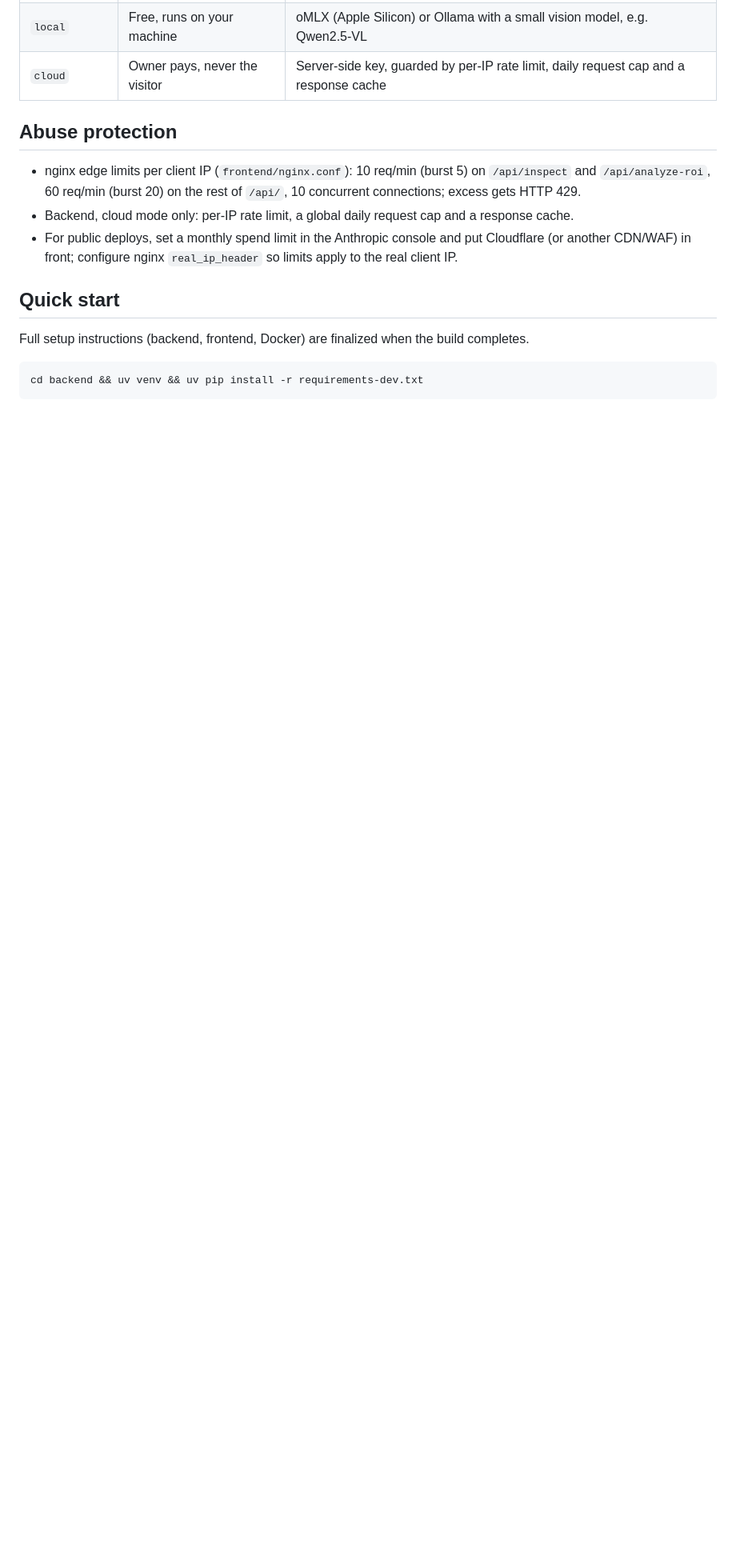
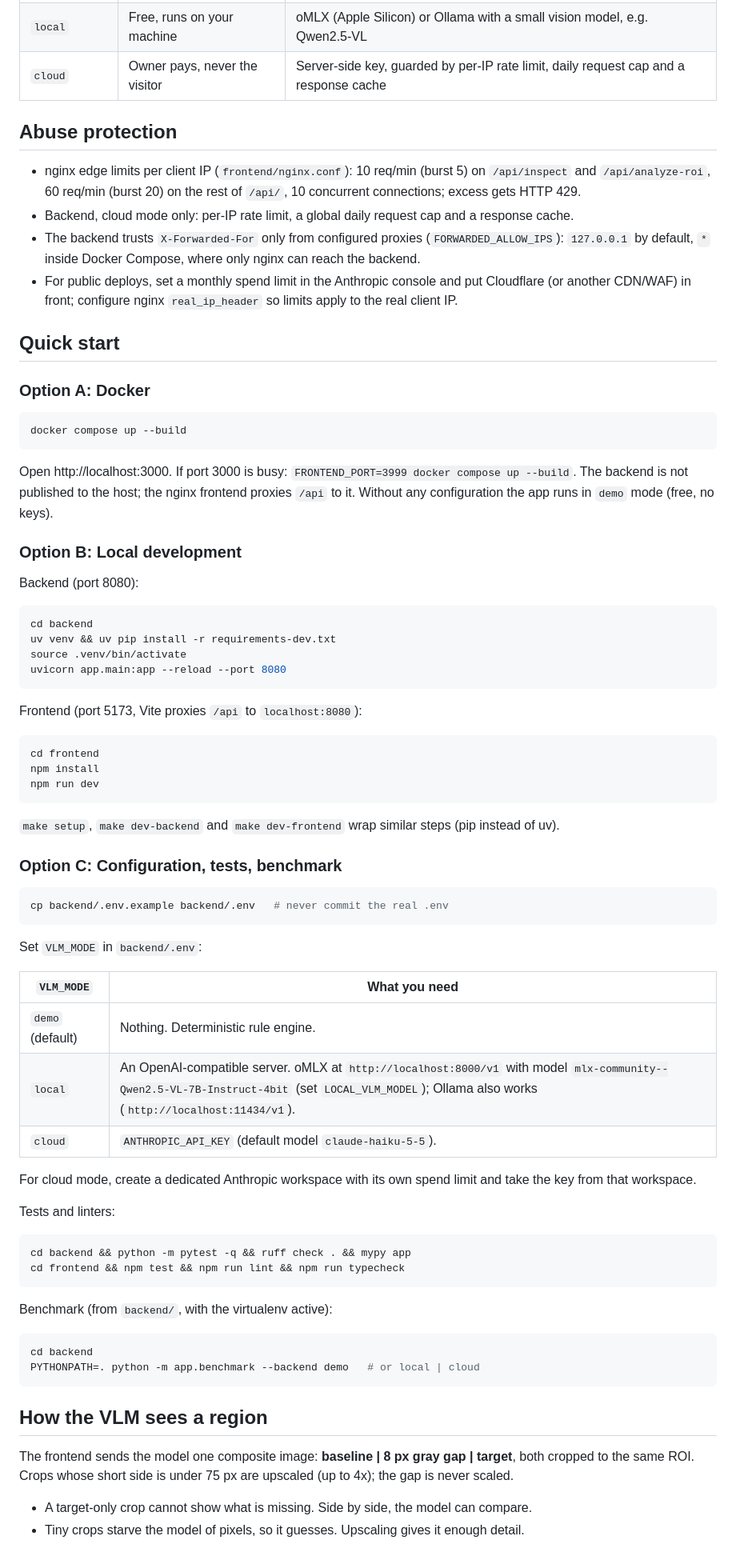
Before and after one commit to ilay-fisher/multimodal-visual-qa-xray-lens, a Markdown page: README.md, the part around one of its changes. Shown at 80% size. Drawn GitHub-style; blank space fills up the shorter version.

Commit message:
Final README, board update, ignore .playwright-mcp
Co-Authored-By: Claude Sonnet 5.5 <noreply@anthropic.com>

````diff
--- a/README.md
+++ b/README.md
@@ -59,12 +64,79 @@ flowchart LR
 
 - nginx edge limits per client IP (`frontend/nginx.conf`): 10 req/min (burst 5) on `/api/inspect` and `/api/analyze-roi`, 60 req/min (burst 20) on the rest of `/api/`, 10 concurrent connections; excess gets HTTP 429.
 - Backend, cloud mode only: per-IP rate limit, a global daily request cap and a response cache.
+- The backend trusts `X-Forwarded-For` only from configured proxies (`FORWARDED_ALLOW_IPS`): `127.0.0.1` by default, `*` inside Docker Compose, where only nginx can reach the backend.
 - For public deploys, set a monthly spend limit in the Anthropic console and put Cloudflare (or another CDN/WAF) in front; configure nginx `real_ip_header` so limits apply to the real client IP.
 
 ## Quick start
 
-Full setup instructions (backend, frontend, Docker) are finalized when the build completes.
+### Option A: Docker
 
 ```bash
-cd backend && uv venv && uv pip install -r requirements-dev.txt
+docker compose up --build
 ```
+
+Open http://localhost:3000. If port 3000 is busy: `FRONTEND_PORT=3999 docker compose up --build`.
+The backend is not published to the host; the nginx frontend proxies `/api` to it. Without any
+configuration the app runs in `demo` mode (free, no keys).
+
+### Option B: Local development
+
+Backend (port 8080):
+
+```bash
+cd backend
+uv venv && uv pip install -r requirements-dev.txt
+source .venv/bin/activate
+uvicorn app.main:app --reload --port 8080
+```
+
+Frontend (port 5173, Vite proxies `/api` to `localhost:8080`):
+
+```bash
+cd frontend
+npm install
+npm run dev
+```
+
+`make setup`, `make dev-backend` and `make dev-frontend` wrap similar steps (pip instead of uv).
+
+### Option C: Configuration, tests, benchmark
+
+```bash
+cp backend/.env.example backend/.env   # never commit the real .env
+```
+
+Set `VLM_MODE` in `backend/.env`:
+
+| `VLM_MODE` | What you need |
+|---|---|
+| `demo` (default) | Nothing. Deterministic rule engine. |
+| `local` | An OpenAI-compatible server. oMLX at `http://localhost:8000/v1` with model `mlx-community--Qwen2.5-VL-7B-Instruct-4bit` (set `LOCAL_VLM_MODEL`); Ollama also works (`http://localhost:11434/v1`). |
+| `cloud` | `ANTHROPIC_API_KEY` (default model `claude-haiku-5-5`). |
+
+For cloud mode, create a dedicated Anthropic workspace with its own spend limit and take the
+key from that workspace.
+
+Tests and linters:
+
+```bash
+cd backend && python -m pytest -q && ruff check . && mypy app
+cd frontend && npm test && npm run lint && npm run typecheck
+```
+
+Benchmark (from `backend/`, with the virtualenv active):
+
+```bash
+cd backend
+PYTHONPATH=. python -m app.benchmark --backend demo   # or local | cloud
+```
+
+## How the VLM sees a region
+
+The frontend sends the model one composite image: **baseline | 8 px gray gap | target**, both
+cropped to the same ROI. Crops whose short side is under 75 px are upscaled (up to 4x); the gap
+is never scaled.
+
+- A target-only crop cannot show what is missing. Side by side, the model can compare.
+- Tiny crops starve the model of pixels, so it guesses. Upscaling gives it enough detail.
+
````
Also changed, not shown: other parts of README.md (+55 -6 lines), docs/images/haiku-u2.png (added), 2 other files.
